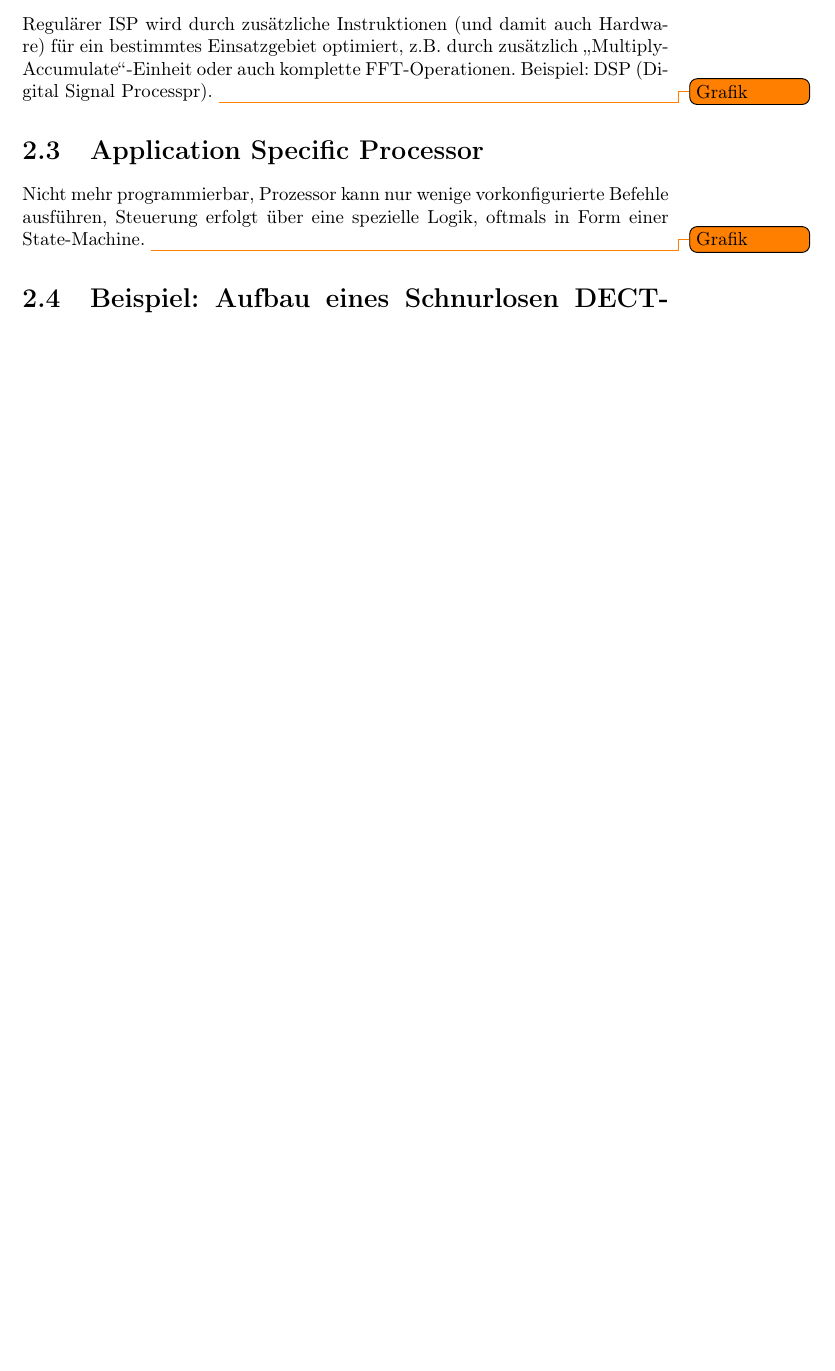
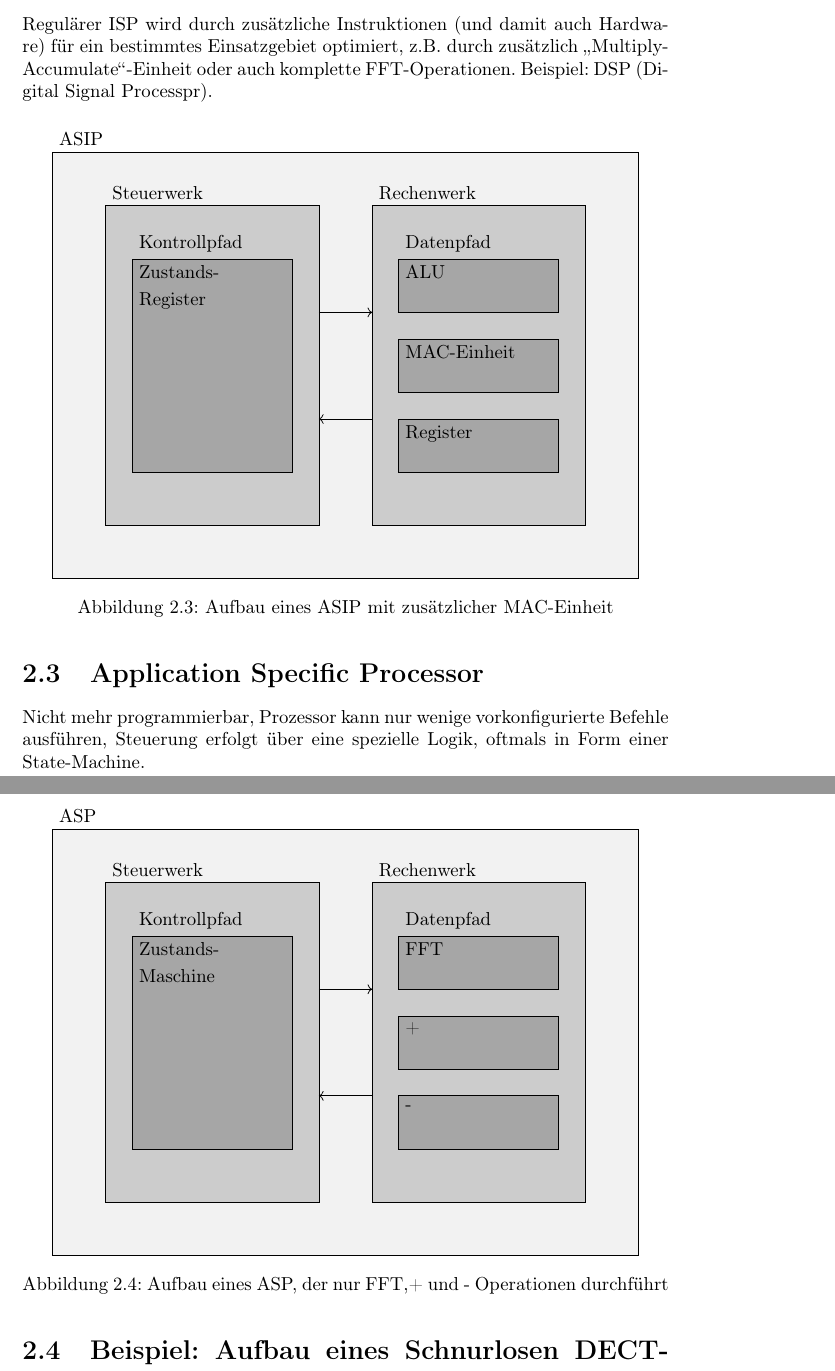
Before and after one commit to aul12/Zusammenfassung-AES, a LaTeX document (main.tex, which reads processingelements.tex): part of page 15 of 23 before the commit and two parts of pages 15 and 16 of 24 after it, the two joined at a grey line, cut so that both start at the same text, the shorter picture padded with empty space. Compiled offline with pdfLaTeX.

Commit message:
ASIP und ASP

```diff
--- a/processingelements.tex
+++ b/processingelements.tex
@@ -127,4 +127,3 @@
 Regulärer ISP wird durch zusätzliche Instruktionen (und damit auch Hardware) für ein bestimmtes Einsatzgebiet optimiert,
 z.B. durch zusätzlich \glqq{}Multiply-Accumulate\grqq{}-Einheit oder auch komplette FFT-Operationen.
 Beispiel: DSP (Digital Signal Processpr).
-\todo{Grafik}
@@ -131,5 +140,19 @@ Beispiel: DSP (Digital Signal Processpr).
+        \draw (-1,15) node[above right] {ASIP};
+        \draw (0,14) node[above right] {Steuerwerk};
+        \draw (5,14) node[above right] {Rechenwerk};
+        \draw (0.5,13) node[above right] {Kontrollpfad};
+        \draw (0.5,13) node[below right] {Zustands-};
+        \draw (0.5,12.5) node[below right] {Register};
+        \draw (5.5,13) node[above right] {Datenpfad};
+        \draw (5.5,13) node[below right] {ALU};
+        \draw (5.5,11.5) node[below right] {MAC-Einheit};
+        \draw (5.5,10) node[below right] {Register};
+        \draw [->] (4,12) -- (5,12);
+        \draw [->] (5,10) -- (4,10);
+    \end{tikzpicture}
+    \caption{Aufbau eines ASIP mit zusätzlicher MAC-Einheit}
+\end{figure}
 
 \section{Application Specific Processor}
 Nicht mehr programmierbar, Prozessor kann nur wenige vorkonfigurierte Befehle ausführen, Steuerung erfolgt über eine spezielle Logik, oftmals in Form einer
 State-Machine.
-\todo{Grafik}
@@ -136,3 +169,18 @@ State-Machine.
+        \draw (-1,15) node[above right] {ASP};
+        \draw (0,14) node[above right] {Steuerwerk};
+        \draw (5,14) node[above right] {Rechenwerk};
+        \draw (0.5,13) node[above right] {Kontrollpfad};
+        \draw (0.5,13) node[below right] {Zustands-};
+        \draw (0.5,12.5) node[below right] {Maschine};
+        \draw (5.5,13) node[above right] {Datenpfad};
+        \draw (5.5,13) node[below right] {FFT};
+        \draw (5.5,11.5) node[below right] {+};
+        \draw (5.5,10) node[below right] {-};
+        \draw [->] (4,12) -- (5,12);
+        \draw [->] (5,10) -- (4,10);
+    \end{tikzpicture}
+    \caption{Aufbau eines ASP, der nur FFT,+ und - Operationen durchführt}
+\end{figure}
 
 \section{Beispiel: Aufbau eines Schnurlosen DECT-Telefons}
 \todo{Grafik}
```
Also changed, not shown: processingelements.tex (20 more changed lines).
